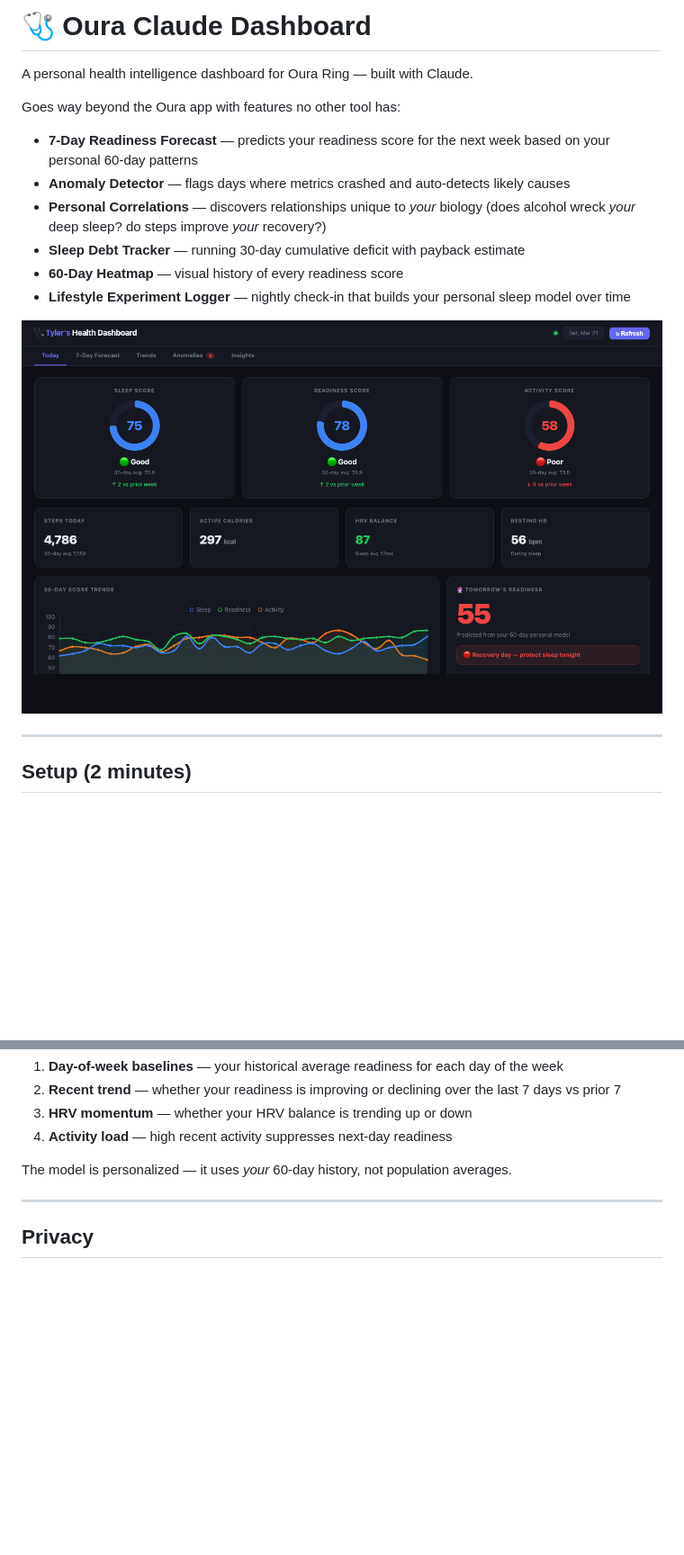
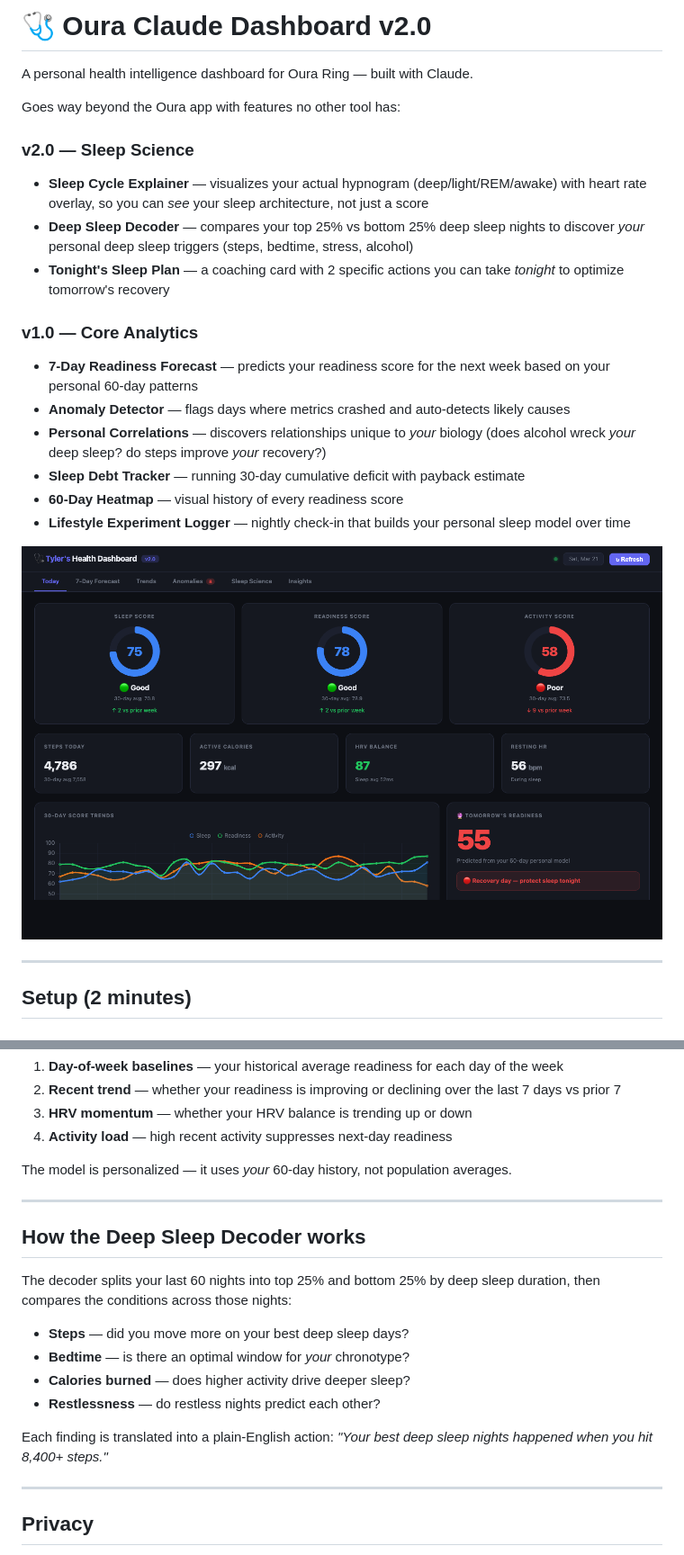
Before and after one commit to tbonepitt/oura-claude, a Markdown page: README.md, 2 parts joined by grey strips. Shown at 90% size. Drawn GitHub-style; pictures changed too: assets/dashboard-v2.png (added); blank space fills up the shorter version.

```diff
--- a/README.md
+++ b/README.md
@@ -1,9 +1,15 @@
-# 🩺 Oura Claude Dashboard
+# 🩺 Oura Claude Dashboard v2.0
 
 A personal health intelligence dashboard for Oura Ring — built with Claude.
 
 Goes way beyond the Oura app with features no other tool has:
 
+### v2.0 — Sleep Science
+- **Sleep Cycle Explainer** — visualizes your actual hypnogram (deep/light/REM/awake) with heart rate overlay, so you can *see* your sleep architecture, not just a score
+- **Deep Sleep Decoder** — compares your top 25% vs bottom 25% deep sleep nights to discover *your* personal deep sleep triggers (steps, bedtime, stress, alcohol)
+- **Tonight's Sleep Plan** — a coaching card with 2 specific actions you can take *tonight* to optimize tomorrow's recovery
+
+### v1.0 — Core Analytics
 - **7-Day Readiness Forecast** — predicts your readiness score for the next week based on your personal 60-day patterns
 - **Anomaly Detector** — flags days where metrics crashed and auto-detects likely causes
 - **Personal Correlations** — discovers relationships unique to *your* biology (does alcohol wreck *your* deep sleep? do steps improve *your* recovery?)
@@ -11,7 +17,7 @@ Goes way beyond the Oura app with features no other tool has:
 - **60-Day Heatmap** — visual history of every readiness score
 - **Lifestyle Experiment Logger** — nightly check-in that builds your personal sleep model over time
 
-![Dashboard Preview](assets/dashboard-today.png)
+![Dashboard v2.0](assets/dashboard-v2.png)
 
 ---
 
@@ -82,6 +88,19 @@ The model is personalized — it uses *your* 60-day history, not population aver
 
 ---
 
+## How the Deep Sleep Decoder works
+
+The decoder splits your last 60 nights into top 25% and bottom 25% by deep sleep duration, then compares the conditions across those nights:
+
+- **Steps** — did you move more on your best deep sleep days?
+- **Bedtime** — is there an optimal window for *your* chronotype?
+- **Calories burned** — does higher activity drive deeper sleep?
+- **Restlessness** — do restless nights predict each other?
+
+Each finding is translated into a plain-English action: *"Your best deep sleep nights happened when you hit 8,400+ steps."*
+
+---
+
 ## Privacy
 
 Your Oura token lives only in your local `.env` file. The dashboard runs entirely on your machine. No data is sent anywhere except to the official Oura API.
```
Also changed, not shown: other parts of README.md (+2 -2 lines), assets/dashboard-forecast.png (added), 2 other files.
